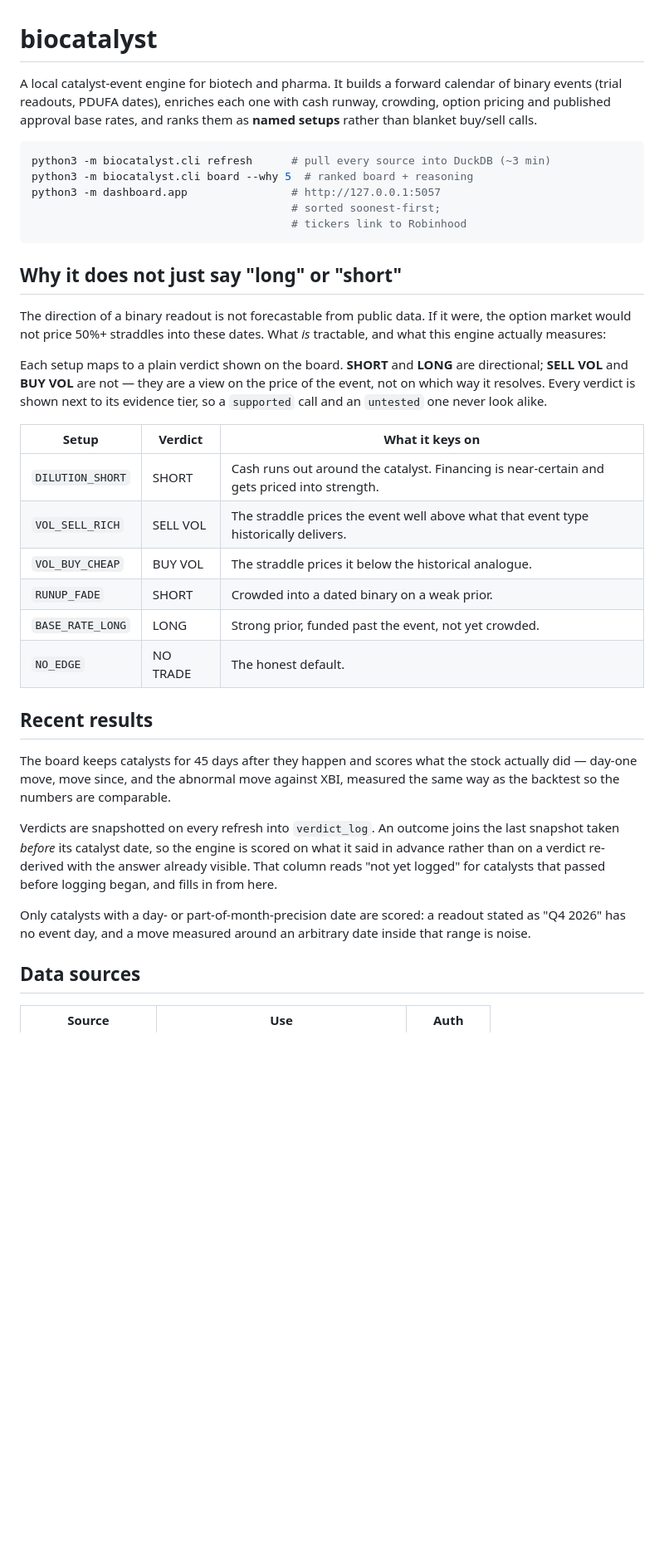
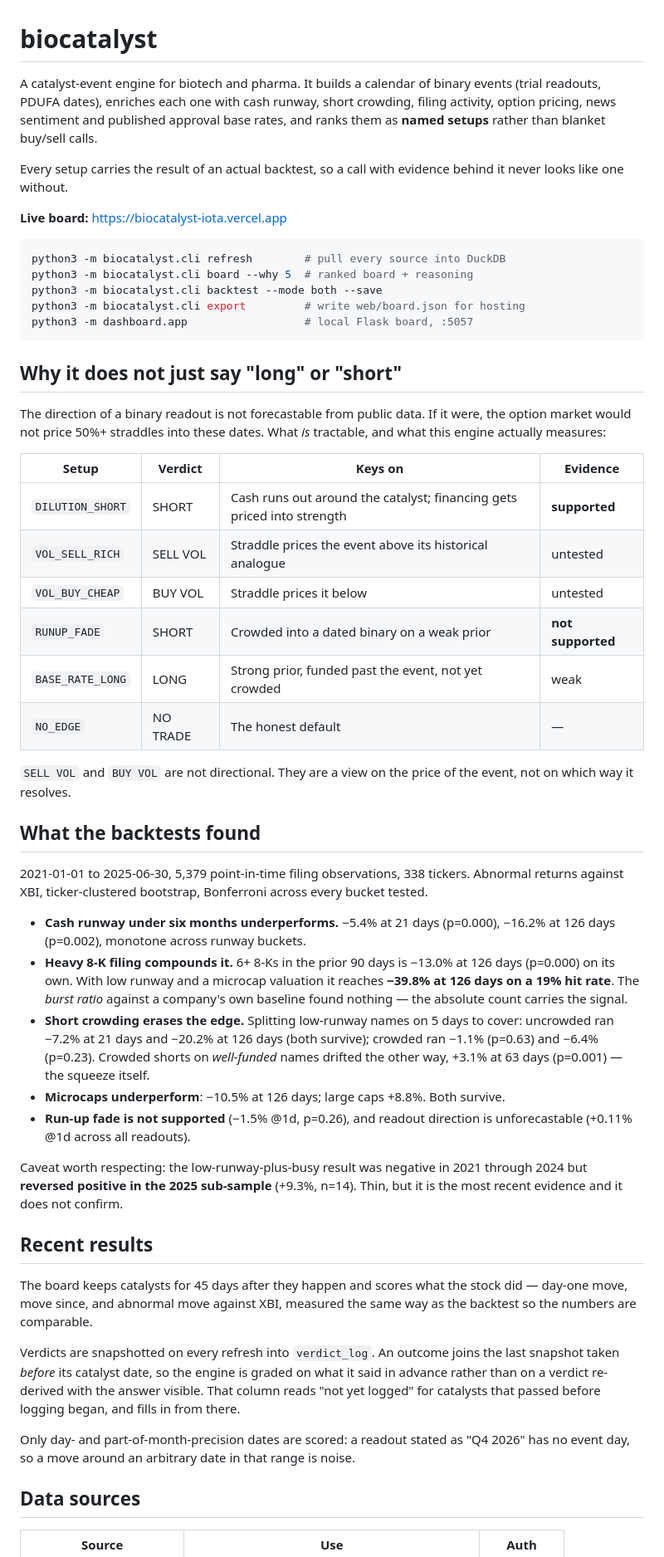
Before and after one commit to palashpawar/biocatalyst, a Markdown page: README.md, the part around one of its changes. Shown at 83% size. Drawn GitHub-style; blank space fills up the shorter version.

````diff
--- a/README.md
+++ b/README.md
@@ -1,16 +1,21 @@
 # biocatalyst
 
-A local catalyst-event engine for biotech and pharma. It builds a forward
-calendar of binary events (trial readouts, PDUFA dates), enriches each one with
-cash runway, crowding, option pricing and published approval base rates, and
-ranks them as **named setups** rather than blanket buy/sell calls.
+A catalyst-event engine for biotech and pharma. It builds a calendar of binary
+events (trial readouts, PDUFA dates), enriches each one with cash runway, short
+crowding, filing activity, option pricing, news sentiment and published approval
+base rates, and ranks them as **named setups** rather than blanket buy/sell calls.
+
+Every setup carries the result of an actual backtest, so a call with evidence
+behind it never looks like one without.
+
+**Live board:** https://biocatalyst-iota.vercel.app
 
 ```bash
-python3 -m biocatalyst.cli refresh      # pull every source into DuckDB (~3 min)
+python3 -m biocatalyst.cli refresh        # pull every source into DuckDB
 python3 -m biocatalyst.cli board --why 5  # ranked board + reasoning
-python3 -m dashboard.app                # http://127.0.0.1:5057
-                                        # sorted soonest-first;
-                                        # tickers link to Robinhood
+python3 -m biocatalyst.cli backtest --mode both --save
+python3 -m biocatalyst.cli export         # write web/board.json for hosting
+python3 -m dashboard.app                  # local Flask board, :5057
 ```
 
 ## Why it does not just say "long" or "short"
@@ -19,36 +24,57 @@ The direction of a binary readout is not forecastable from public data. If it
 were, the option market would not price 50%+ straddles into these dates. What
 *is* tractable, and what this engine actually measures:
 
-Each setup maps to a plain verdict shown on the board. **SHORT** and **LONG**
-are directional; **SELL VOL** and **BUY VOL** are not — they are a view on the
-price of the event, not on which way it resolves. Every verdict is shown next
-to its evidence tier, so a `supported` call and an `untested` one never look
-alike.
+| Setup | Verdict | Keys on | Evidence |
+|---|---|---|---|
+| `DILUTION_SHORT` | SHORT | Cash runs out around the catalyst; financing gets priced into strength | **supported** |
+| `VOL_SELL_RICH` | SELL VOL | Straddle prices the event above its historical analogue | untested |
+| `VOL_BUY_CHEAP` | BUY VOL | Straddle prices it below | untested |
+| `RUNUP_FADE` | SHORT | Crowded into a dated binary on a weak prior | **not supported** |
+| `BASE_RATE_LONG` | LONG | Strong prior, funded past the event, not yet crowded | weak |
+| `NO_EDGE` | NO TRADE | The honest default | — |
 
-| Setup | Verdict | What it keys on |
-|---|---|---|
-| `DILUTION_SHORT` | SHORT | Cash runs out around the catalyst. Financing is near-certain and gets priced into strength. |
-| `VOL_SELL_RICH` | SELL VOL | The straddle prices the event well above what that event type historically delivers. |
-| `VOL_BUY_CHEAP` | BUY VOL | The straddle prices it below the historical analogue. |
-| `RUNUP_FADE` | SHORT | Crowded into a dated binary on a weak prior. |
-| `BASE_RATE_LONG` | LONG | Strong prior, funded past the event, not yet crowded. |
-| `NO_EDGE` | NO TRADE | The honest default. |
+`SELL VOL` and `BUY VOL` are not directional. They are a view on the price of
+the event, not on which way it resolves.
+
+## What the backtests found
+
+2021-01-01 to 2025-06-30, 5,379 point-in-time filing observations, 338 tickers.
+Abnormal returns against XBI, ticker-clustered bootstrap, Bonferroni across
+every bucket tested.
+
+- **Cash runway under six months underperforms.** −5.4% at 21 days (p=0.000),
+  −16.2% at 126 days (p=0.002), monotone across runway buckets.
+- **Heavy 8-K filing compounds it.** 6+ 8-Ks in the prior 90 days is −13.0% at
+  126 days (p=0.000) on its own. With low runway and a microcap valuation it
+  reaches **−39.8% at 126 days on a 19% hit rate**. The *burst ratio* against a
+  company's own baseline found nothing — the absolute count carries the signal.
+- **Short crowding erases the edge.** Splitting low-runway names on 5 days to
+  cover: uncrowded ran −7.2% at 21 days and −20.2% at 126 days (both survive);
+  crowded ran −1.1% (p=0.63) and −6.4% (p=0.23). Crowded shorts on *well-funded*
+  names drifted the other way, +3.1% at 63 days (p=0.001) — the squeeze itself.
+- **Microcaps underperform**: −10.5% at 126 days; large caps +8.8%. Both survive.
+- **Run-up fade is not supported** (−1.5% @1d, p=0.26), and readout direction is
+  unforecastable (+0.11% @1d across all readouts).
+
+Caveat worth respecting: the low-runway-plus-busy result was negative in 2021
+through 2024 but **reversed positive in the 2025 sub-sample** (+9.3%, n=14).
+Thin, but it is the most recent evidence and it does not confirm.
 
 ## Recent results
 
 The board keeps catalysts for 45 days after they happen and scores what the
-stock actually did — day-one move, move since, and the abnormal move against
-XBI, measured the same way as the backtest so the numbers are comparable.
+stock did — day-one move, move since, and abnormal move against XBI, measured
+the same way as the backtest so the numbers are comparable.
 
 Verdicts are snapshotted on every refresh into `verdict_log`. An outcome joins
-the last snapshot taken *before* its catalyst date, so the engine is scored on
+the last snapshot taken *before* its catalyst date, so the engine is graded on
 what it said in advance rather than on a verdict re-derived with the answer
-already visible. That column reads "not yet logged" for catalysts that passed
-before logging began, and fills in from here.
+visible. That column reads "not yet logged" for catalysts that passed before
+logging began, and fills in from there.
 
-Only catalysts with a day- or part-of-month-precision date are scored: a
-readout stated as "Q4 2026" has no event day, and a move measured around an
-arbitrary date inside that range is noise.
+Only day- and part-of-month-precision dates are scored: a readout stated as
+"Q4 2026" has no event day, so a move around an arbitrary date in that range is
+noise.
 
 ## Data sources
 
````
Also changed, not shown: other parts of README.md (+60 -63 lines).
